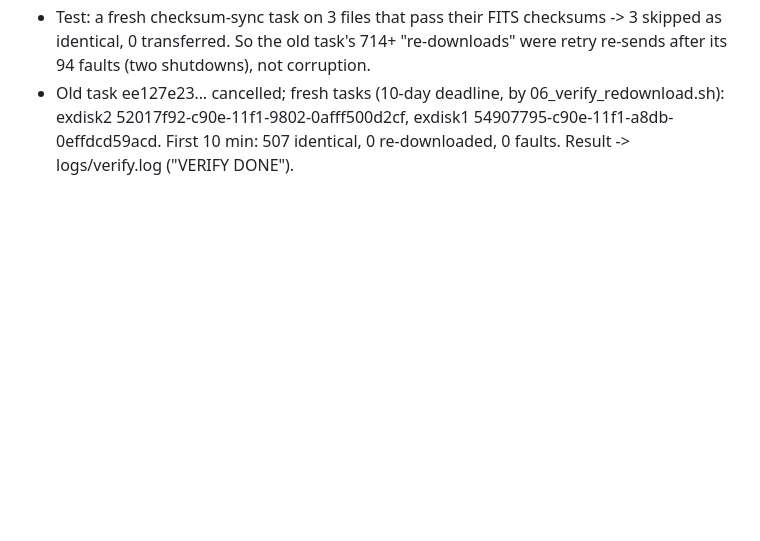
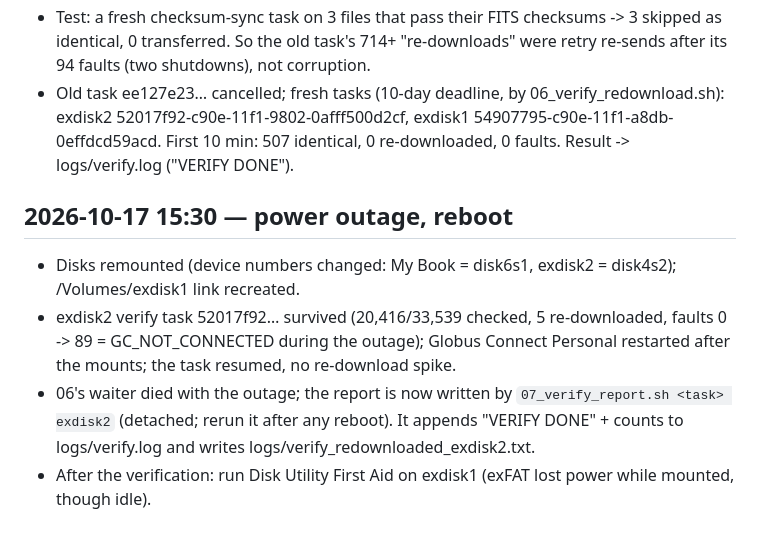
Before and after one commit to naosuzuki/projects_desi, a Markdown page: programs_setups/NEXT_STEPS.md, the part around the change. Drawn GitHub-style; blank space fills up the shorter version.

Commit message:
NEXT_STEPS: power outage 2026-10-17, verification resumed
Co-Authored-By: Claude Opus 5.5 <noreply@anthropic.com>

```diff
--- a/programs_setups/NEXT_STEPS.md
+++ b/programs_setups/NEXT_STEPS.md
@@ -68,3 +68,12 @@ corrupted file is transferred again over the bad copy. Started 2026-10-15 10:37,
 * Old task ee127e23… cancelled; fresh tasks (10-day deadline, by 06_verify_redownload.sh):
   exdisk2 52017f92-c90e-11f1-9802-0afff500d2cf, exdisk1 54907795-c90e-11f1-a8db-0effdcd59acd.
   First 10 min: 507 identical, 0 re-downloaded, 0 faults. Result -> logs/verify.log ("VERIFY DONE").
+
+## 2026-10-17 15:30 — power outage, reboot
+* Disks remounted (device numbers changed: My Book = disk6s1, exdisk2 = disk4s2); /Volumes/exdisk1 link recreated.
+* exdisk2 verify task 52017f92… survived (20,416/33,539 checked, 5 re-downloaded, faults 0 -> 89 = GC_NOT_CONNECTED
+  during the outage); Globus Connect Personal restarted after the mounts; the task resumed, no re-download spike.
+* 06's waiter died with the outage; the report is now written by `07_verify_report.sh <task> exdisk2` (detached;
+  rerun it after any reboot). It appends "VERIFY DONE" + counts to logs/verify.log and writes
+  logs/verify_redownloaded_exdisk2.txt.
+* After the verification: run Disk Utility First Aid on exdisk1 (exFAT lost power while mounted, though idle).
```
